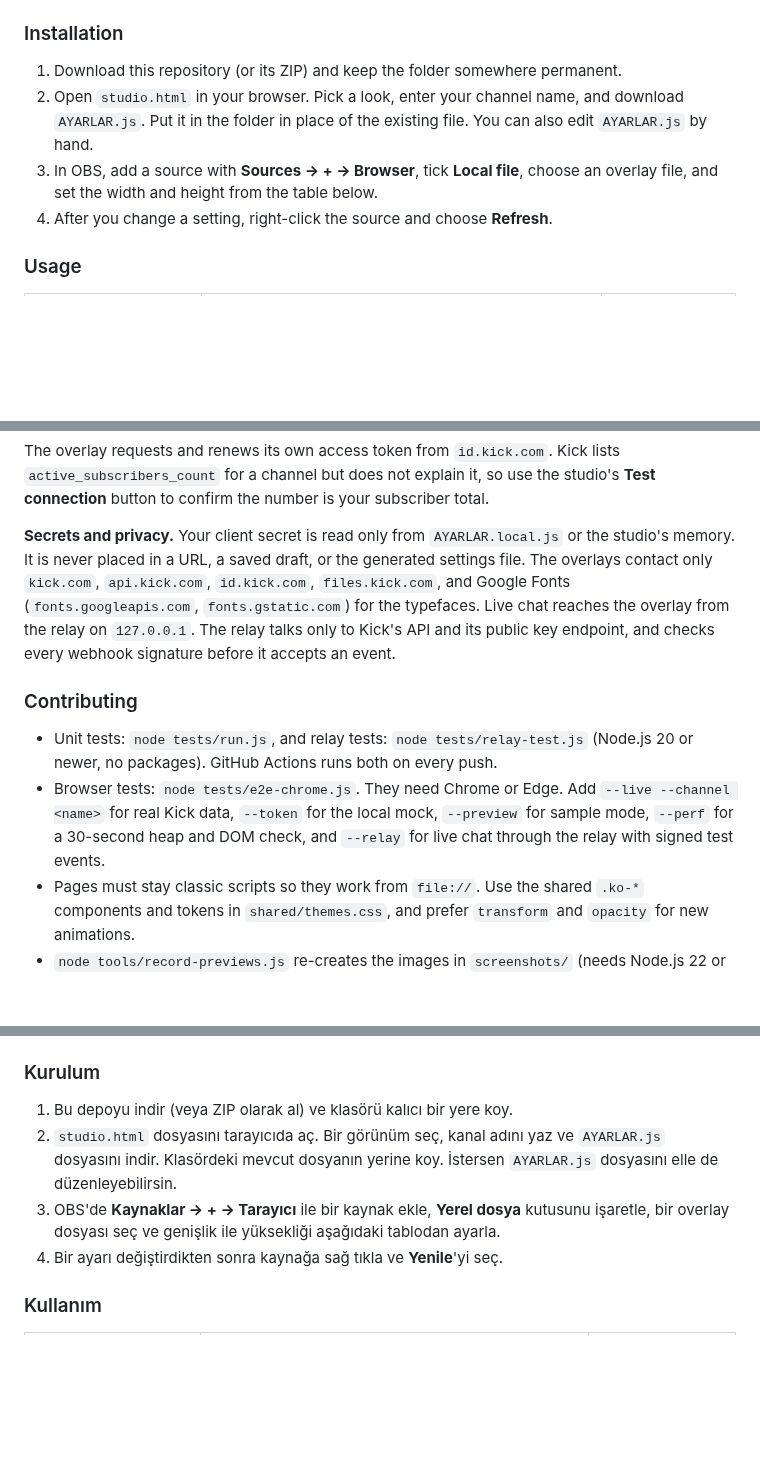
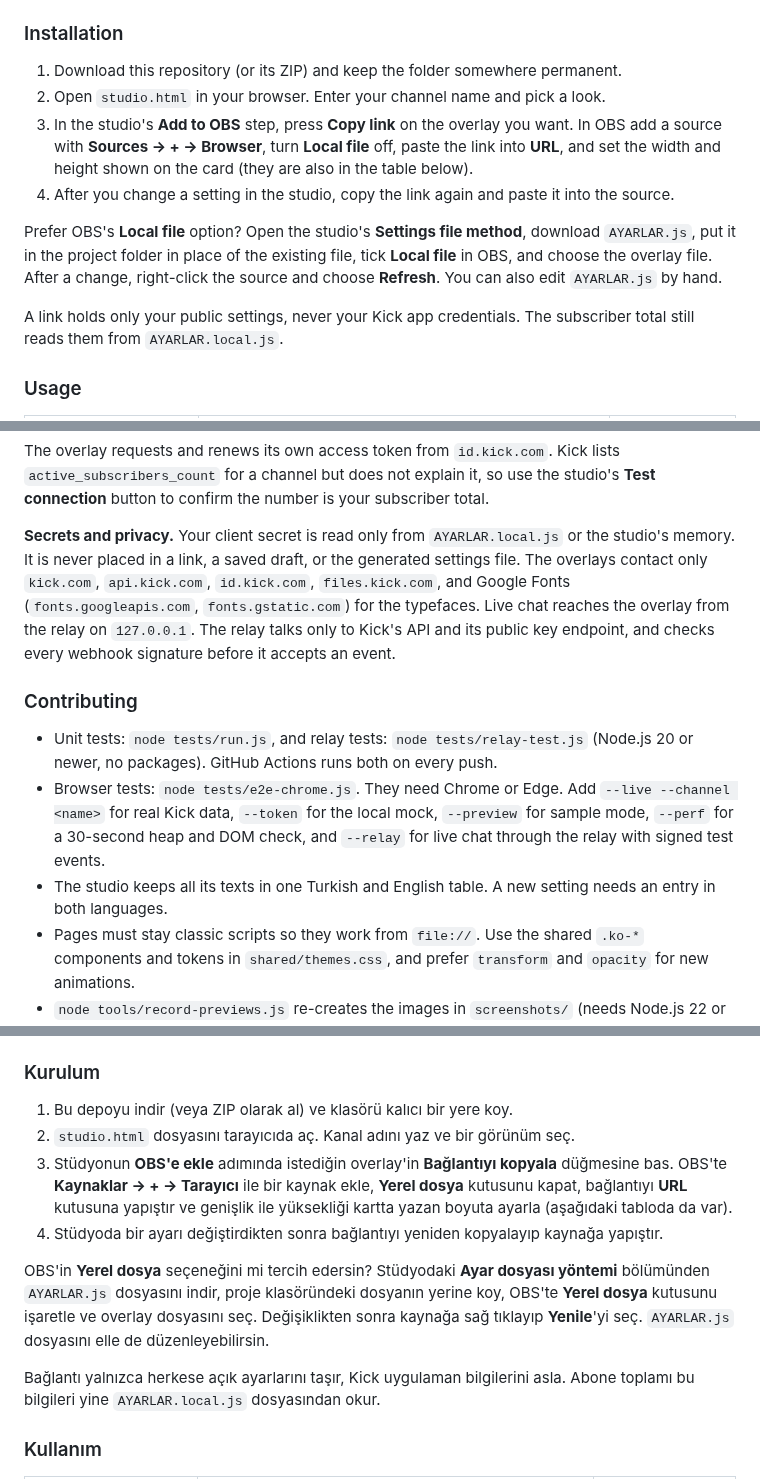
Before and after one commit to IACBI/kick-streamer-overlays, a Markdown page: README.md, 3 parts joined by grey strips. Rendered like a GitHub page; blank space fills up the shorter version.

```diff
--- a/README.md
+++ b/README.md
@@ -50,9 +52,13 @@ Pick a look in `studio.html`, enter your channel name, and add the files to OBS
 ### Installation
 
 1. Download this repository (or its ZIP) and keep the folder somewhere permanent.
-2. Open `studio.html` in your browser. Pick a look, enter your channel name, and download `AYARLAR.js`. Put it in the folder in place of the existing file. You can also edit `AYARLAR.js` by hand.
-3. In OBS, add a source with **Sources → + → Browser**, tick **Local file**, choose an overlay file, and set the width and height from the table below.
-4. After you change a setting, right-click the source and choose **Refresh**.
+2. Open `studio.html` in your browser. Enter your channel name and pick a look.
+3. In the studio's **Add to OBS** step, press **Copy link** on the overlay you want. In OBS add a source with **Sources → + → Browser**, turn **Local file** off, paste the link into **URL**, and set the width and height shown on the card (they are also in the table below).
+4. After you change a setting in the studio, copy the link again and paste it into the source.
+
+Prefer OBS's **Local file** option? Open the studio's **Settings file method**, download `AYARLAR.js`, put it in the project folder in place of the existing file, tick **Local file** in OBS, and choose the overlay file. After a change, right-click the source and choose **Refresh**. You can also edit `AYARLAR.js` by hand.
+
+A link holds only your public settings, never your Kick app credentials. The subscriber total still reads them from `AYARLAR.local.js`.
 
 ### Usage
 
@@ -179,12 +185,13 @@ Every setting lives in `AYARLAR.js`. An invalid value falls back to its default,
 
 The overlay requests and renews its own access token from `id.kick.com`. Kick lists `active_subscribers_count` for a channel but does not explain it, so use the studio's **Test connection** button to confirm the number is your subscriber total.
 
-**Secrets and privacy.** Your client secret is read only from `AYARLAR.local.js` or the studio's memory. It is never placed in a URL, a saved draft, or the generated settings file. The overlays contact only `kick.com`, `api.kick.com`, `id.kick.com`, `files.kick.com`, and Google Fonts (`fonts.googleapis.com`, `fonts.gstatic.com`) for the typefaces. Live chat reaches the overlay from the relay on `127.0.0.1`. The relay talks only to Kick's API and its public key endpoint, and checks every webhook signature before it accepts an event.
+**Secrets and privacy.** Your client secret is read only from `AYARLAR.local.js` or the studio's memory. It is never placed in a link, a saved draft, or the generated settings file. The overlays contact only `kick.com`, `api.kick.com`, `id.kick.com`, `files.kick.com`, and Google Fonts (`fonts.googleapis.com`, `fonts.gstatic.com`) for the typefaces. Live chat reaches the overlay from the relay on `127.0.0.1`. The relay talks only to Kick's API and its public key endpoint, and checks every webhook signature before it accepts an event.
 
 ### Contributing
 
 - Unit tests: `node tests/run.js`, and relay tests: `node tests/relay-test.js` (Node.js 20 or newer, no packages). GitHub Actions runs both on every push.
 - Browser tests: `node tests/e2e-chrome.js`. They need Chrome or Edge. Add `--live --channel <name>` for real Kick data, `--token` for the local mock, `--preview` for sample mode, `--perf` for a 30-second heap and DOM check, and `--relay` for live chat through the relay with signed test events.
+- The studio keeps all its texts in one Turkish and English table. A new setting needs an entry in both languages.
 - Pages must stay classic scripts so they work from `file://`. Use the shared `.ko-*` components and tokens in `shared/themes.css`, and prefer `transform` and `opacity` for new animations.
 - `node tools/record-previews.js` re-creates the images in `screenshots/` (needs Node.js 22 or newer, Chrome or Edge, and `ffmpeg`).
 - More in [CONTRIBUTING.md](CONTRIBUTING.md), [SECURITY.md](SECURITY.md) and the [changelog](CHANGELOG.md).
@@ -238,9 +247,13 @@ Free for everyone, including commercial streaming. Attribution is appreciated bu
 ### Kurulum
 
 1. Bu depoyu indir (veya ZIP olarak al) ve klasörü kalıcı bir yere koy.
-2. `studio.html` dosyasını tarayıcıda aç. Bir görünüm seç, kanal adını yaz ve `AYARLAR.js` dosyasını indir. Klasördeki mevcut dosyanın yerine koy. İstersen `AYARLAR.js` dosyasını elle de düzenleyebilirsin.
-3. OBS'de **Kaynaklar → + → Tarayıcı** ile bir kaynak ekle, **Yerel dosya** kutusunu işaretle, bir overlay dosyası seç ve genişlik ile yüksekliği aşağıdaki tablodan ayarla.
-4. Bir ayarı değiştirdikten sonra kaynağa sağ tıkla ve **Yenile**'yi seç.
+2. `studio.html` dosyasını tarayıcıda aç. Kanal adını yaz ve bir görünüm seç.
+3. Stüdyonun **OBS'e ekle** adımında istediğin overlay'in **Bağlantıyı kopyala** düğmesine bas. OBS'te **Kaynaklar → + → Tarayıcı** ile bir kaynak ekle, **Yerel dosya** kutusunu kapat, bağlantıyı **URL** kutusuna yapıştır ve genişlik ile yüksekliği kartta yazan boyuta ayarla (aşağıdaki tabloda da var).
+4. Stüdyoda bir ayarı değiştirdikten sonra bağlantıyı yeniden kopyalayıp kaynağa yapıştır.
+
+OBS'in **Yerel dosya** seçeneğini mi tercih edersin? Stüdyodaki **Ayar dosyası yöntemi** bölümünden `AYARLAR.js` dosyasını indir, proje klasöründeki dosyanın yerine koy, OBS'te **Yerel dosya** kutusunu işaretle ve overlay dosyasını seç. Değişiklikten sonra kaynağa sağ tıklayıp **Yenile**'yi seç. `AYARLAR.js` dosyasını elle de düzenleyebilirsin.
+
+Bağlantı yalnızca herkese açık ayarlarını taşır, Kick uygulaman bilgilerini asla. Abone toplamı bu bilgileri yine `AYARLAR.local.js` dosyasından okur.
 
 ### Kullanım
 
```
Also changed, not shown: other parts of README.md (+17 -12 lines), CHANGELOG.md (+16 -0 lines), screenshots/studio.png (added), 6 other files.
